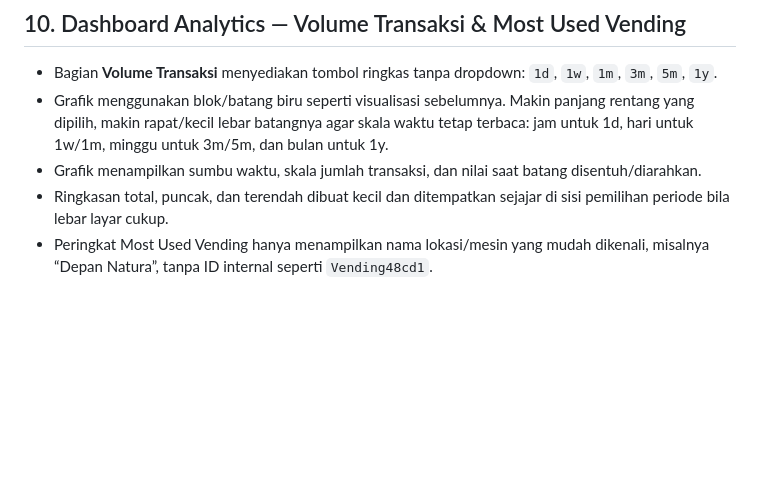
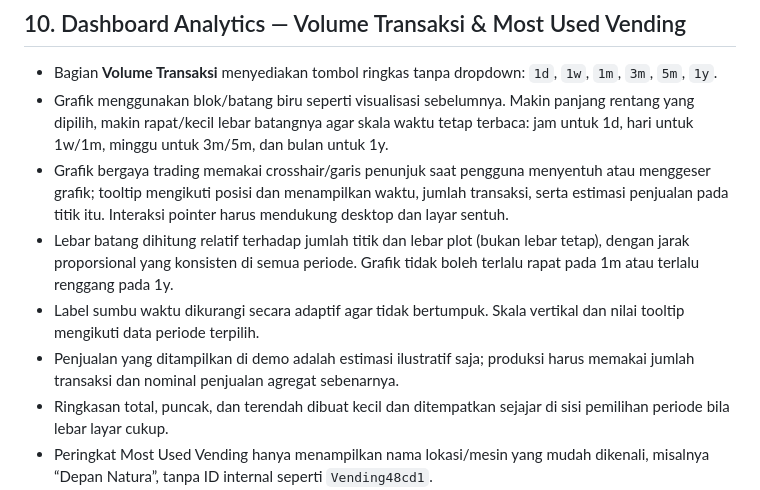
Before and after one commit to Wiladulh/NVM, a Markdown page: docs/WEBUI-CORRECTIONS.md, the part around the change. Drawn GitHub-style; blank space fills up the shorter version.

Commit message:
Specify trading-style interactive dashboard chart

```diff
--- a/docs/WEBUI-CORRECTIONS.md
+++ b/docs/WEBUI-CORRECTIONS.md
@@ -131,7 +131,10 @@ Prinsip wajib:
 
 - Bagian **Volume Transaksi** menyediakan tombol ringkas tanpa dropdown: `1d`, `1w`, `1m`, `3m`, `5m`, `1y`.
 - Grafik menggunakan blok/batang biru seperti visualisasi sebelumnya. Makin panjang rentang yang dipilih, makin rapat/kecil lebar batangnya agar skala waktu tetap terbaca: jam untuk 1d, hari untuk 1w/1m, minggu untuk 3m/5m, dan bulan untuk 1y.
-- Grafik menampilkan sumbu waktu, skala jumlah transaksi, dan nilai saat batang disentuh/diarahkan.
+- Grafik bergaya trading memakai crosshair/garis penunjuk saat pengguna menyentuh atau menggeser grafik; tooltip mengikuti posisi dan menampilkan waktu, jumlah transaksi, serta estimasi penjualan pada titik itu. Interaksi pointer harus mendukung desktop dan layar sentuh.
+- Lebar batang dihitung relatif terhadap jumlah titik dan lebar plot (bukan lebar tetap), dengan jarak proporsional yang konsisten di semua periode. Grafik tidak boleh terlalu rapat pada 1m atau terlalu renggang pada 1y.
+- Label sumbu waktu dikurangi secara adaptif agar tidak bertumpuk. Skala vertikal dan nilai tooltip mengikuti data periode terpilih.
+- Penjualan yang ditampilkan di demo adalah estimasi ilustratif saja; produksi harus memakai jumlah transaksi dan nominal penjualan agregat sebenarnya.
 - Ringkasan total, puncak, dan terendah dibuat kecil dan ditempatkan sejajar di sisi pemilihan periode bila lebar layar cukup.
 - Peringkat Most Used Vending hanya menampilkan nama lokasi/mesin yang mudah dikenali, misalnya “Depan Natura”, tanpa ID internal seperti `Vending48cd1`.
 - Ringkasan grafik menampilkan total transaksi, puncak trafik, trafik terendah, dan label waktu terjadinya puncak/terendah sesuai periode.
```
